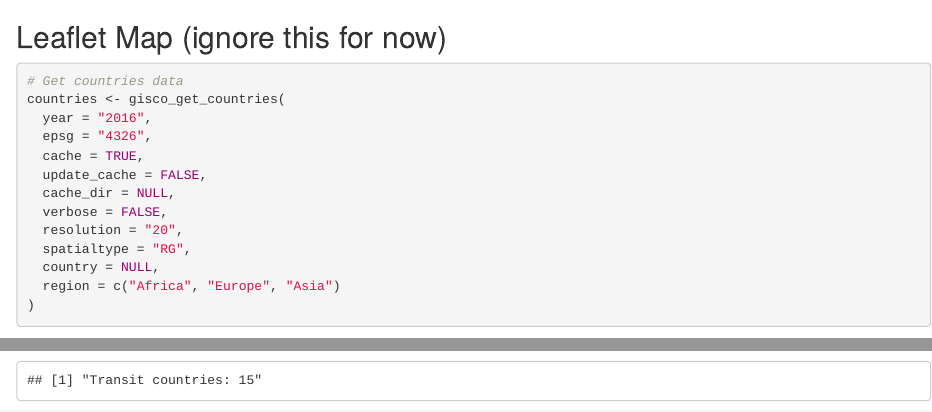
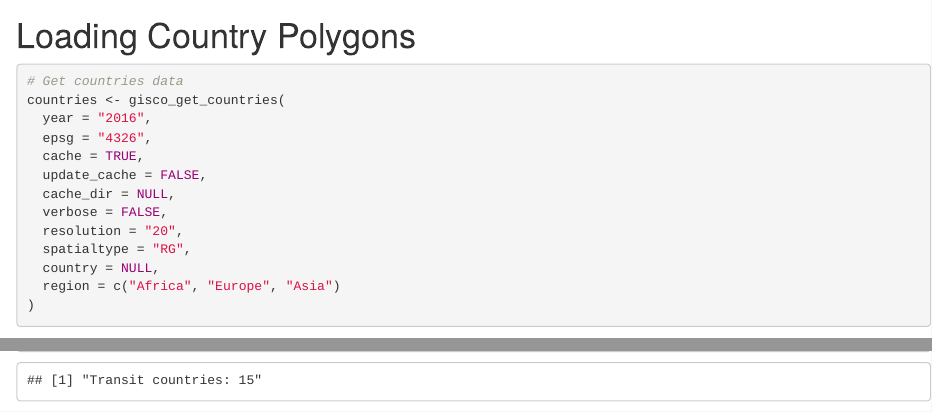
Before and after one commit to lino-zurmuehl/IOM_Missing_Migrants, an R Markdown document (GEO_spatial_poster.Rmd): the page in a window 1100 px wide, from 2460 px down, and a second part further down, joined at a grey line. Rendered offline with R 4.5, knitr and Pandoc, with nearby package versions; some code elsewhere in the file could not run offline.

Commit message:
Separated chunks

````diff
--- a/GEO_spatial_poster.Rmd
+++ b/GEO_spatial_poster.Rmd
@@ -129,9 +129,7 @@ aggregated_mm_df <- mm_df %>%
   group_by(route_category) %>%
   summarise(count = n(), .groups = 'drop')
 ```
-
-## Leaflet Map (ignore this for now)
-
+# Loading Country Polygons
 ```{r}
 # Get countries data
 countries <- gisco_get_countries(
````
Also changed, not shown: GEO_spatial_poster.Rmd (6 more changed lines).
